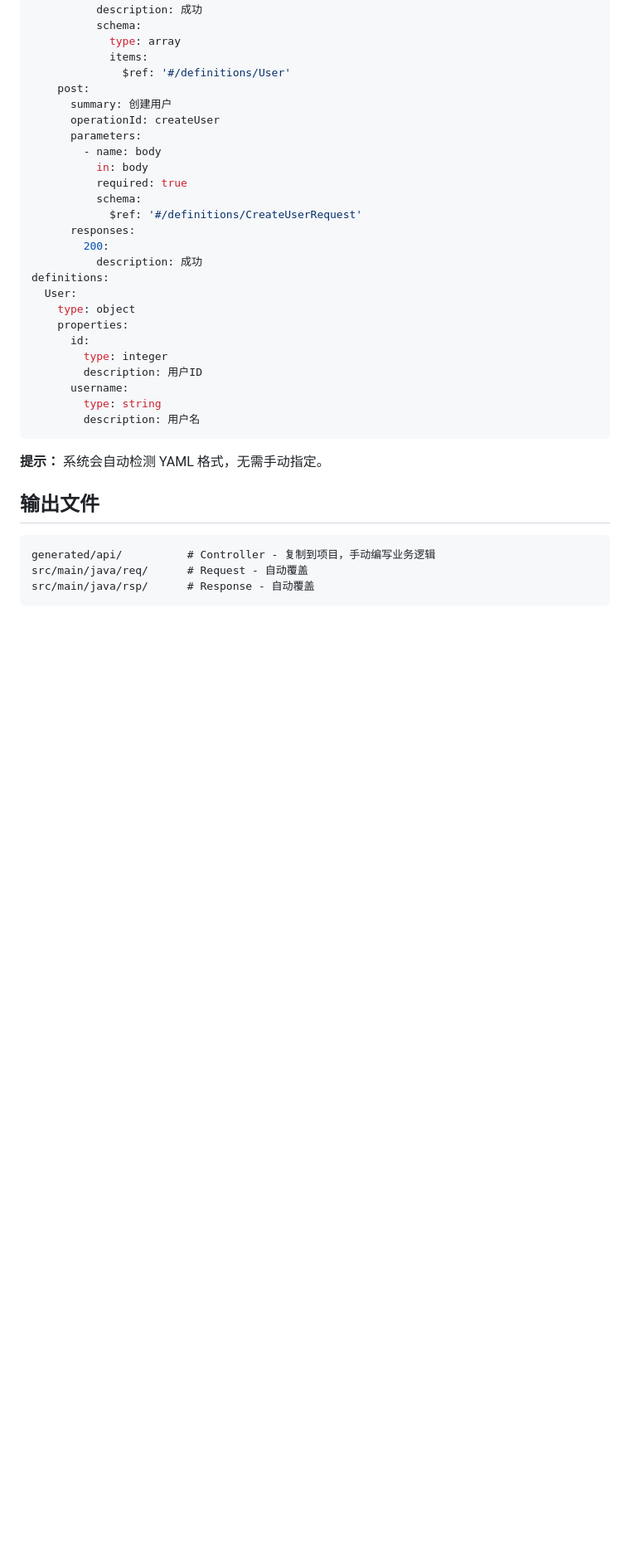
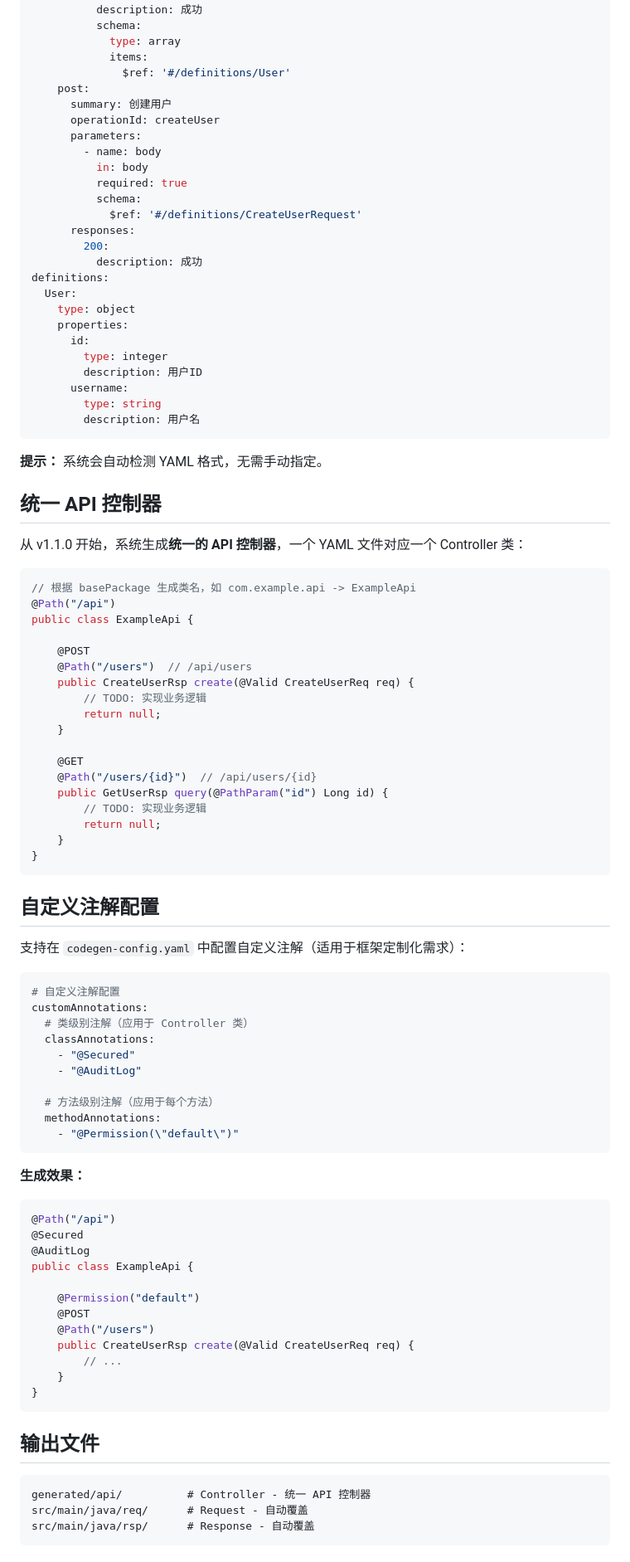
Before and after one commit to Emtemf/api-codegen, a Markdown page: README.md, the part around one of its changes. Shown at 83% size. GitHub-like rendering; blank space fills up the shorter version.

Commit message:
docs: 更新 README，添加统一 Controller 和自定义注解说明
- 添加统一 API 控制器说明
- 添加自定义注解配置示例
- 添加完整 codegen-config.yaml 配置说明

````diff
--- a/README.md
+++ b/README.md
@@ -220,9 +220,68 @@ definitions:
 
 **提示：** 系统会自动检测 YAML 格式，无需手动指定。
 
+## 统一 API 控制器
+
+从 v1.1.0 开始，系统生成**统一的 API 控制器**，一个 YAML 文件对应一个 Controller 类：
+
+```java
+// 根据 basePackage 生成类名，如 com.example.api -> ExampleApi
+@Path("/api")
+public class ExampleApi {
+
+    @POST
+    @Path("/users")  // /api/users
+    public CreateUserRsp create(@Valid CreateUserReq req) {
+        // TODO: 实现业务逻辑
+        return null;
+    }
+
+    @GET
+    @Path("/users/{id}")  // /api/users/{id}
+    public GetUserRsp query(@PathParam("id") Long id) {
+        // TODO: 实现业务逻辑
+        return null;
+    }
+}
+```
+
+## 自定义注解配置
+
+支持在 `codegen-config.yaml` 中配置自定义注解（适用于框架定制化需求）：
+
+```yaml
+# 自定义注解配置
+customAnnotations:
+  # 类级别注解（应用于 Controller 类）
+  classAnnotations:
+    - "@Secured"
+    - "@AuditLog"
+
+  # 方法级别注解（应用于每个方法）
+  methodAnnotations:
+    - "@Permission(\"default\")"
+```
+
+**生成效果：**
+
+```java
+@Path("/api")
+@Secured
+@AuditLog
+public class ExampleApi {
+
+    @Permission("default")
+    @POST
+    @Path("/users")
+    public CreateUserRsp create(@Valid CreateUserReq req) {
+        // ...
+    }
+}
+```
+
 ## 输出文件
 
 ```
-generated/api/          # Controller - 复制到项目，手动编写业务逻辑
+generated/api/          # Controller - 统一 API 控制器
 src/main/java/req/      # Request - 自动覆盖
 src/main/java/rsp/      # Response - 自动覆盖
````
Also changed, not shown: other parts of README.md (+36 -0 lines).
